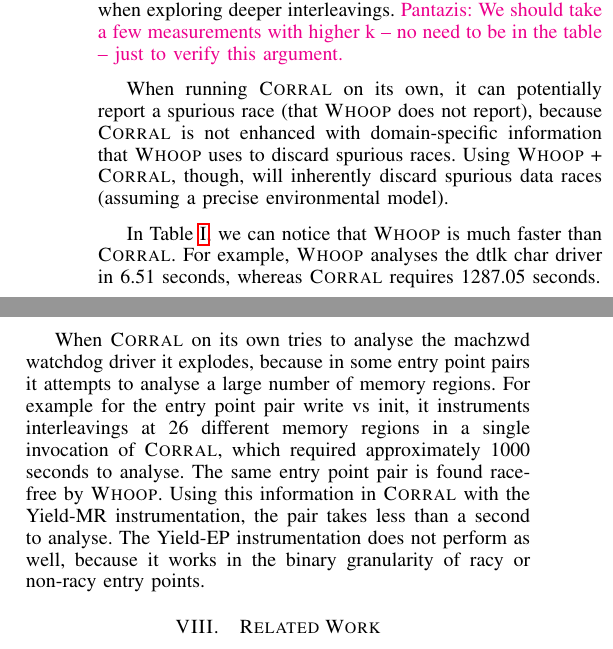
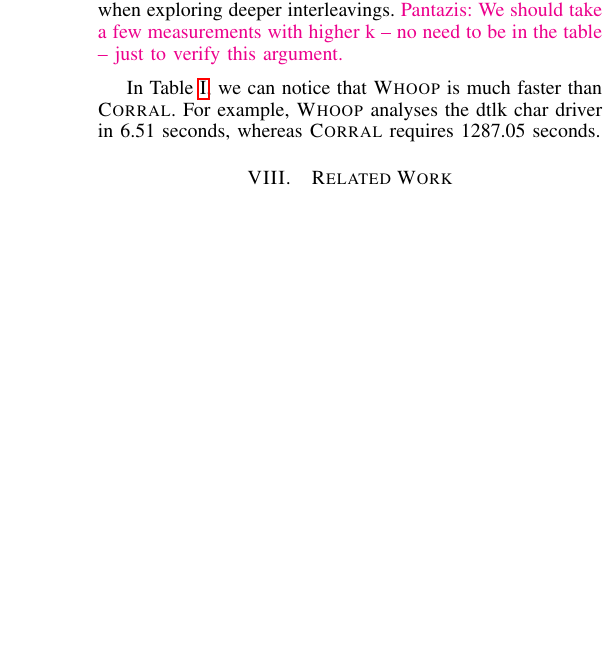
Before and after one commit to pdeligia/WhoopPaper, a LaTeX paper (paper.tex, which reads evaluation.tex): two parts of the columns of page 9 of 11 before the commit and part of one column of page 9 of 11 after it, the two joined at a grey line, cut so that both start at the same text, the shorter picture padded with empty space. Compiled offline with pdfLaTeX.

Commit message:
updated table

```diff
--- a/evaluation.tex
+++ b/evaluation.tex
@@ -29,8 +29,8 @@
 
 Our experiments use the default \corral context switch bound \texttt{/k:2}. A higher context switch bound would result into deeper interleavings being explored and thus a larger sequentialised program. Intuitively, this means that we would see even greater speedups using information from \whoop, when exploring deeper interleavings. \PDComment{We should take a few measurements with higher k -- no need to be in the table -- just to verify this argument.}
 
-When running \corral on its own, it can potentially report a spurious race (that \whoop does not report), because \corral is not enhanced with domain-specific information that \whoop uses to discard spurious races. Using \whoop + \corral, though, will inherently discard spurious data races (assuming a precise environmental model).
+%When running \corral on its own, it can potentially report a spurious race (that \whoop does not report), because \corral is not enhanced with domain-specific information that \whoop uses to discard spurious races. Using \whoop + \corral, though, will inherently discard spurious data races (assuming a precise environmental model).
 
 In Table~\ref{tab:races}, we can notice that \whoop is much faster than \corral. For example, \whoop analyses the dtlk char driver in 6.51 seconds, whereas \corral requires 1287.05 seconds.
 
-When \corral on its own tries to analyse the machzwd watchdog driver it explodes, because in some entry point pairs it attempts to analyse a large number of memory regions. For example for the entry point pair write vs init, it instruments interleavings at 26 different memory regions in a single invocation of \corral, which required approximately 1000 seconds to analyse. The same entry point pair is found race-free by \whoop. Using this information in \corral with the \yieldmr instrumentation, the pair takes less than a second to analyse. The \yieldcoarse instrumentation does not perform as well, because it works in the binary granularity of racy or non-racy entry points.
+%When \corral on its own tries to analyse the machzwd watchdog driver it explodes, because in some entry point pairs it attempts to analyse a large number of memory regions. For example for the entry point pair write vs init, it instruments interleavings at 26 different memory regions in a single invocation of \corral, which required approximately 1000 seconds to analyse. The same entry point pair is found race-free by \whoop. Using this information in \corral with the \yieldmr instrumentation, the pair takes less than a second to analyse. The \yieldcoarse instrumentation does not perform as well, because it works in the binary granularity of racy or non-racy entry points.
```
Also changed, not shown: experiments/tables/granularity.tex (+0 -12 lines).
